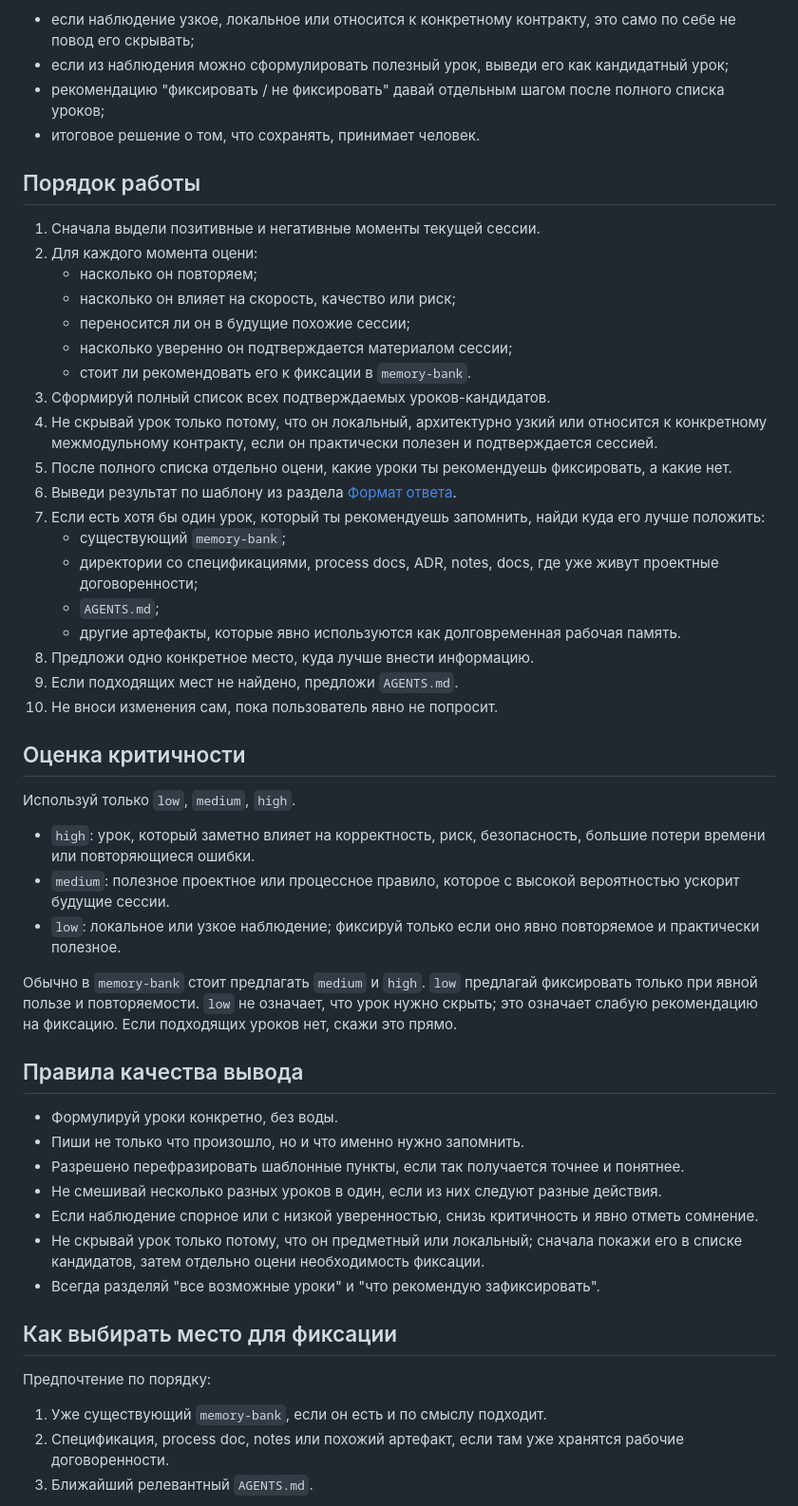
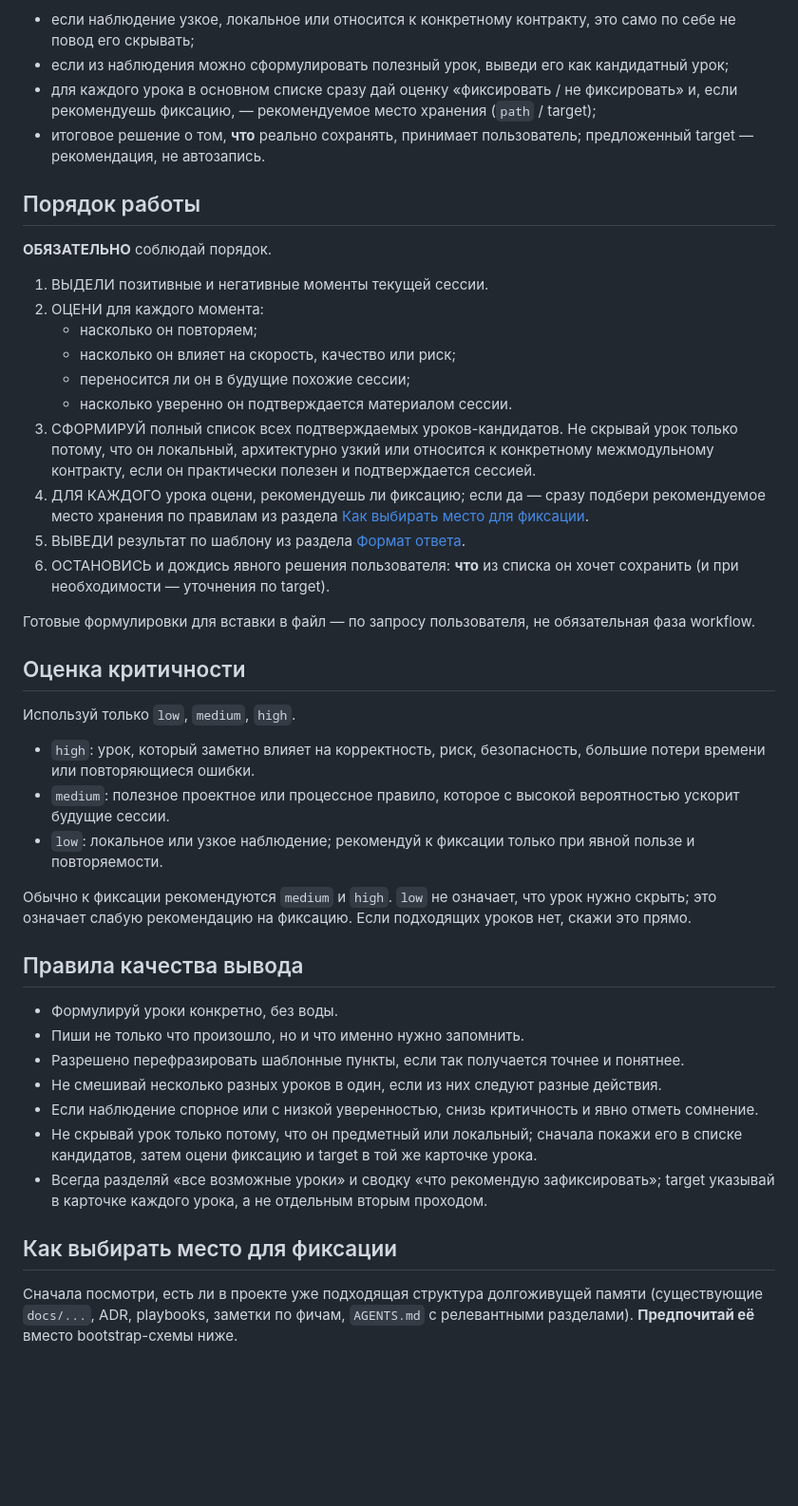
Before and after one commit to irpsv/ai-bro, a Markdown page: skills/bro-reflect-about-us/SKILL.md, the part around one of its changes. Shown at 95% size. Drawn GitHub-style; blank space fills up the shorter version.

Commit message:
Уточнить фиксацию уроков в bro-reflect.
Co-authored-by: Cursor <cursoragent@cursor.com>

```diff
--- a/skills/bro-reflect-about-us/SKILL.md
+++ b/skills/bro-reflect-about-us/SKILL.md
@@ -29,30 +29,25 @@ disable-model-invocation: true
 Важно:
 - если наблюдение узкое, локальное или относится к конкретному контракту, это само по себе не повод его скрывать;
 - если из наблюдения можно сформулировать полезный урок, выведи его как кандидатный урок;
-- рекомендацию "фиксировать / не фиксировать" давай отдельным шагом после полного списка уроков;
-- итоговое решение о том, что сохранять, принимает человек.
+- для каждого урока в основном списке сразу дай оценку «фиксировать / не фиксировать» и, если рекомендуешь фиксацию, — рекомендуемое место хранения (`path` / target);
+- итоговое решение о том, **что** реально сохранять, принимает пользователь; предложенный target — рекомендация, не автозапись.
 
 ## Порядок работы
 
-1. Сначала выдели позитивные и негативные моменты текущей сессии.
-2. Для каждого момента оцени:
+**ОБЯЗАТЕЛЬНО** соблюдай порядок.
+
+1. ВЫДЕЛИ позитивные и негативные моменты текущей сессии.
+2. ОЦЕНИ для каждого момента:
    - насколько он повторяем;
    - насколько он влияет на скорость, качество или риск;
    - переносится ли он в будущие похожие сессии;
-   - насколько уверенно он подтверждается материалом сессии;
-   - стоит ли рекомендовать его к фиксации в `memory-bank`.
-3. Сформируй полный список всех подтверждаемых уроков-кандидатов.
-4. Не скрывай урок только потому, что он локальный, архитектурно узкий или относится к конкретному межмодульному контракту, если он практически полезен и подтверждается сессией.
-5. После полного списка отдельно оцени, какие уроки ты рекомендуешь фиксировать, а какие нет.
-6. Выведи результат по шаблону из раздела [Формат ответа](#формат-ответа).
-7. Если есть хотя бы один урок, который ты рекомендуешь запомнить, найди куда его лучше положить:
-   - существующий `memory-bank`;
-   - директории со спецификациями, process docs, ADR, notes, docs, где уже живут проектные договоренности;
-   - `AGENTS.md`;
-   - другие артефакты, которые явно используются как долговременная рабочая память.
-8. Предложи одно конкретное место, куда лучше внести информацию.
-9. Если подходящих мест не найдено, предложи `AGENTS.md`.
-10. Не вноси изменения сам, пока пользователь явно не попросит.
+   - насколько уверенно он подтверждается материалом сессии.
+3. СФОРМИРУЙ полный список всех подтверждаемых уроков-кандидатов. Не скрывай урок только потому, что он локальный, архитектурно узкий или относится к конкретному межмодульному контракту, если он практически полезен и подтверждается сессией.
+4. ДЛЯ КАЖДОГО урока оцени, рекомендуешь ли фиксацию; если да — сразу подбери рекомендуемое место хранения по правилам из раздела [Как выбирать место для фиксации](#как-выбирать-место-для-фиксации).
+5. ВЫВЕДИ результат по шаблону из раздела [Формат ответа](#формат-ответа).
+6. ОСТАНОВИСЬ и дождись явного решения пользователя: **что** из списка он хочет сохранить (и при необходимости — уточнения по target).
+
+Готовые формулировки для вставки в файл — по запросу пользователя, не обязательная фаза workflow.
 
 ## Оценка критичности
 
@@ -60,10 +55,9 @@ disable-model-invocation: true
 
 - `high`: урок, который заметно влияет на корректность, риск, безопасность, большие потери времени или повторяющиеся ошибки.
 - `medium`: полезное проектное или процессное правило, которое с высокой вероятностью ускорит будущие сессии.
-- `low`: локальное или узкое наблюдение; фиксируй только если оно явно повторяемое и практически полезное.
+- `low`: локальное или узкое наблюдение; рекомендуй к фиксации только при явной пользе и повторяемости.
 
-Обычно в `memory-bank` стоит предлагать `medium` и `high`.
-`low` предлагай фиксировать только при явной пользе и повторяемости.
+Обычно к фиксации рекомендуются `medium` и `high`.
 `low` не означает, что урок нужно скрыть; это означает слабую рекомендацию на фиксацию.
 Если подходящих уроков нет, скажи это прямо.
 
@@ -74,13 +68,10 @@ disable-model-invocation: true
 - Разрешено перефразировать шаблонные пункты, если так получается точнее и понятнее.
 - Не смешивай несколько разных уроков в один, если из них следуют разные действия.
 - Если наблюдение спорное или с низкой уверенностью, снизь критичность и явно отметь сомнение.
-- Не скрывай урок только потому, что он предметный или локальный; сначала покажи его в списке кандидатов, затем отдельно оцени необходимость фиксации.
-- Всегда разделяй "все возможные уроки" и "что рекомендую зафиксировать".
+- Не скрывай урок только потому, что он предметный или локальный; сначала покажи его в списке кандидатов, затем оцени фиксацию и target в той же карточке урока.
+- Всегда разделяй «все возможные уроки» и сводку «что рекомендую зафиксировать»; target указывай в карточке каждого урока, а не отдельным вторым проходом.
 
 ## Как выбирать место для фиксации
 
-Предпочтение по порядку:
-1. Уже существующий `memory-bank`, если он есть и по смыслу подходит.
-2. Спецификация, process doc, notes или похожий артефакт, если там уже хранятся рабочие договоренности.
-3. Ближайший релевантный `AGENTS.md`.
+Сначала посмотри, есть ли в проекте уже подходящая структура долгоживущей памяти (существующие `docs/...`, ADR, playbooks, заметки по фичам, `AGENTS.md` с релевантными разделами). **Предпочитай её** вместо bootstrap-схемы ниже.
 
```
Also changed, not shown: other parts of skills/bro-reflect-about-us/SKILL.md (+22 -16 lines).
